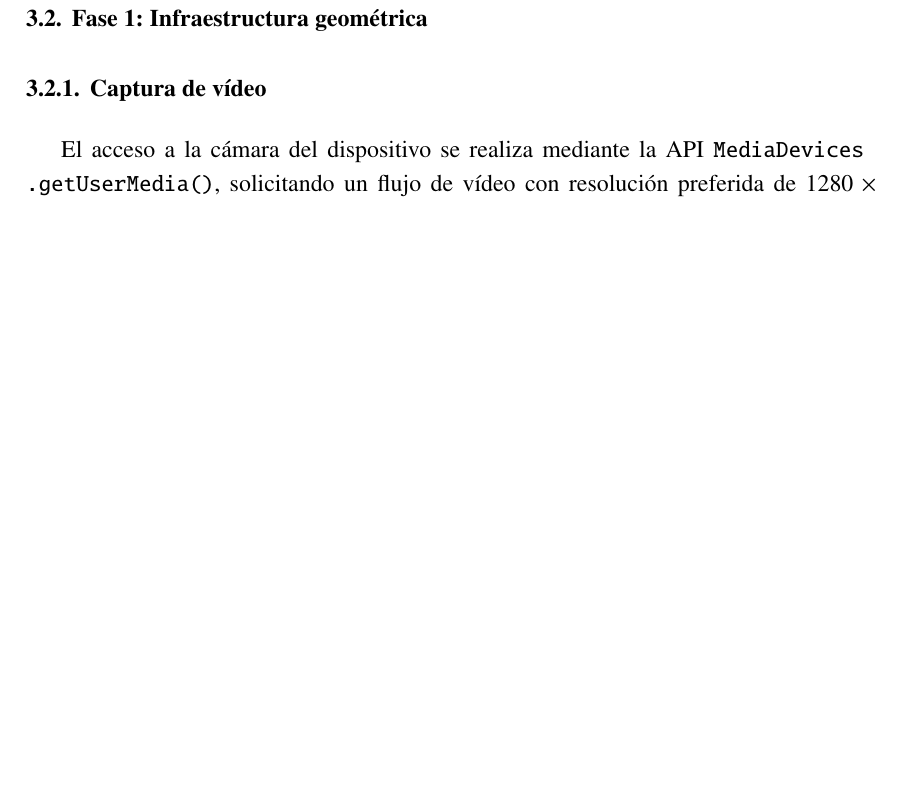
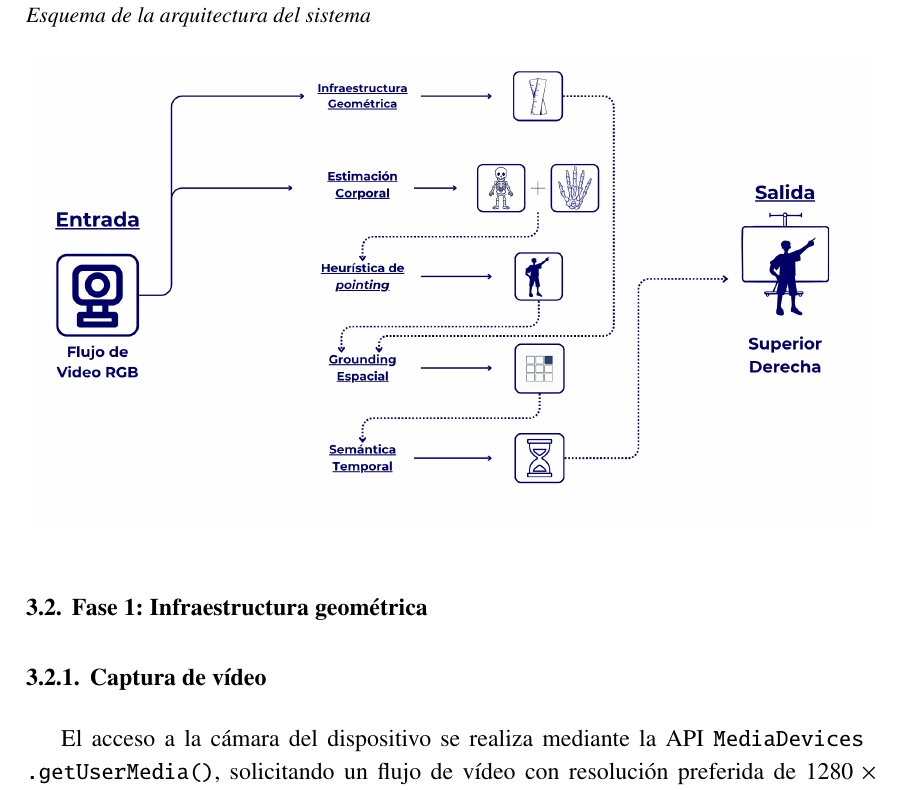
Before and after one commit to PMAranda/Deicticos, a LaTeX document (memoria_tfm/memoria.tex): part of page 30 of 73 before the commit and part of page 30 of 74 after it, cut at the place of the change, the shorter picture padded with empty space. Compiled offline with pdfLaTeX.

Commit message:
Version final

```diff
--- a/memoria_tfm/memoria.tex
+++ b/memoria_tfm/memoria.tex
@@ -512,6 +512,13 @@ La arquitectura resultante se organiza en cinco módulos funcionales principales
 \end{enumerate}
 
 Todo el procesamiento se ejecuta íntegramente en el navegador web, sin comunicación con servidor externo. Los modelos de MediaPipe se compilan a WebAssembly (WASM) y se aceleran mediante WebGL \citep{lugaresi2019mediapipe}, mientras que OpenCV.js proporciona las primitivas de álgebra lineal necesarias para la homografía \citep{bradski2000opencv}. La entrada del sistema es el flujo de vídeo capturado mediante la API \texttt{getUserMedia}, que requiere origen seguro (HTTPS o \textit{localhost}). La salida consiste en una referencia espacial semántica, compuesta por la etiqueta de región y sus coordenadas normalizadas, la cual se emite a la tasa de \textit{frames} del flujo de vídeo (típicamente 30 fps).
+
+
+\begin{figure}[H]
+\centering
+\includegraphics[width=\textwidth]{imagenes/esquema_arquitectura.png}
+\caption{\label{fig:esquema_arquitectura}Esquema de la arquitectura del sistema}
+\end{figure}
 
 \section{Fase 1: Infraestructura geométrica}
 
```
Also changed, not shown: memoria_tfm/imagenes/esquema_arquitectura.png (added).
